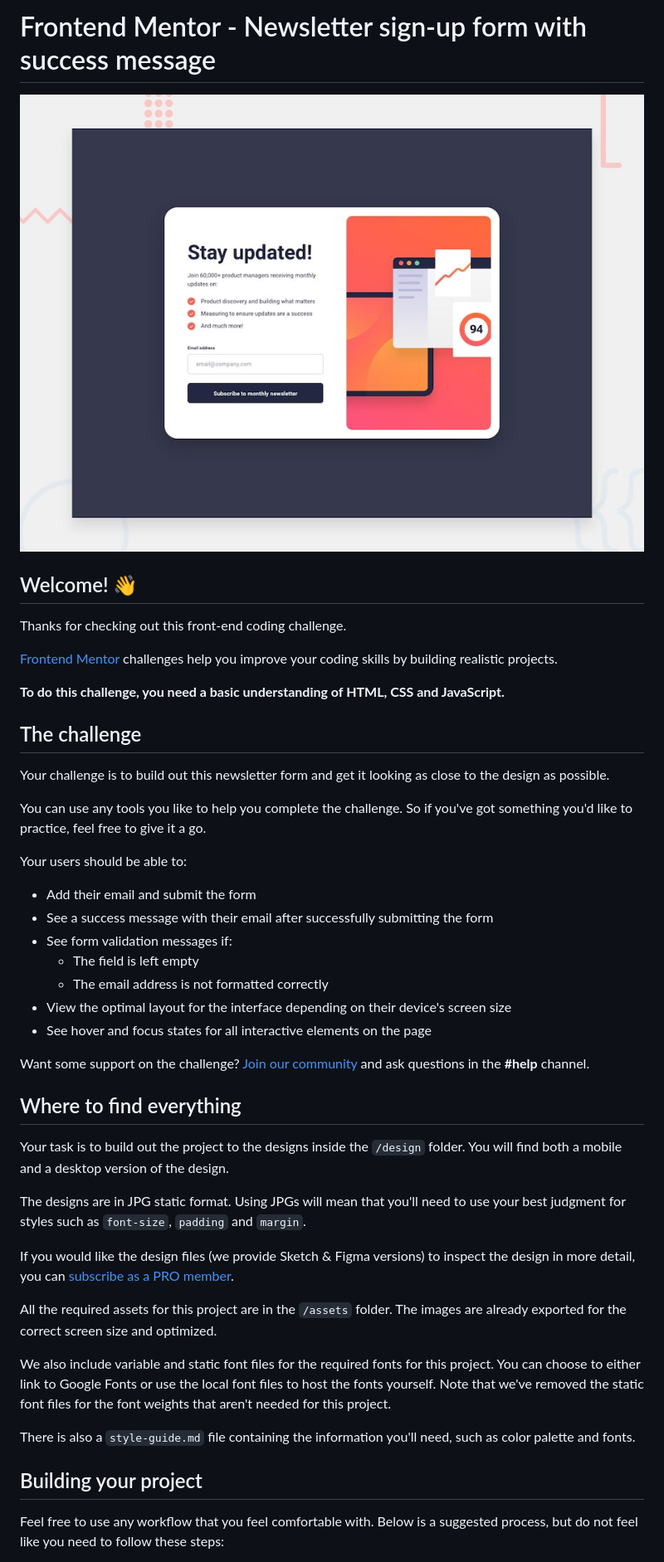
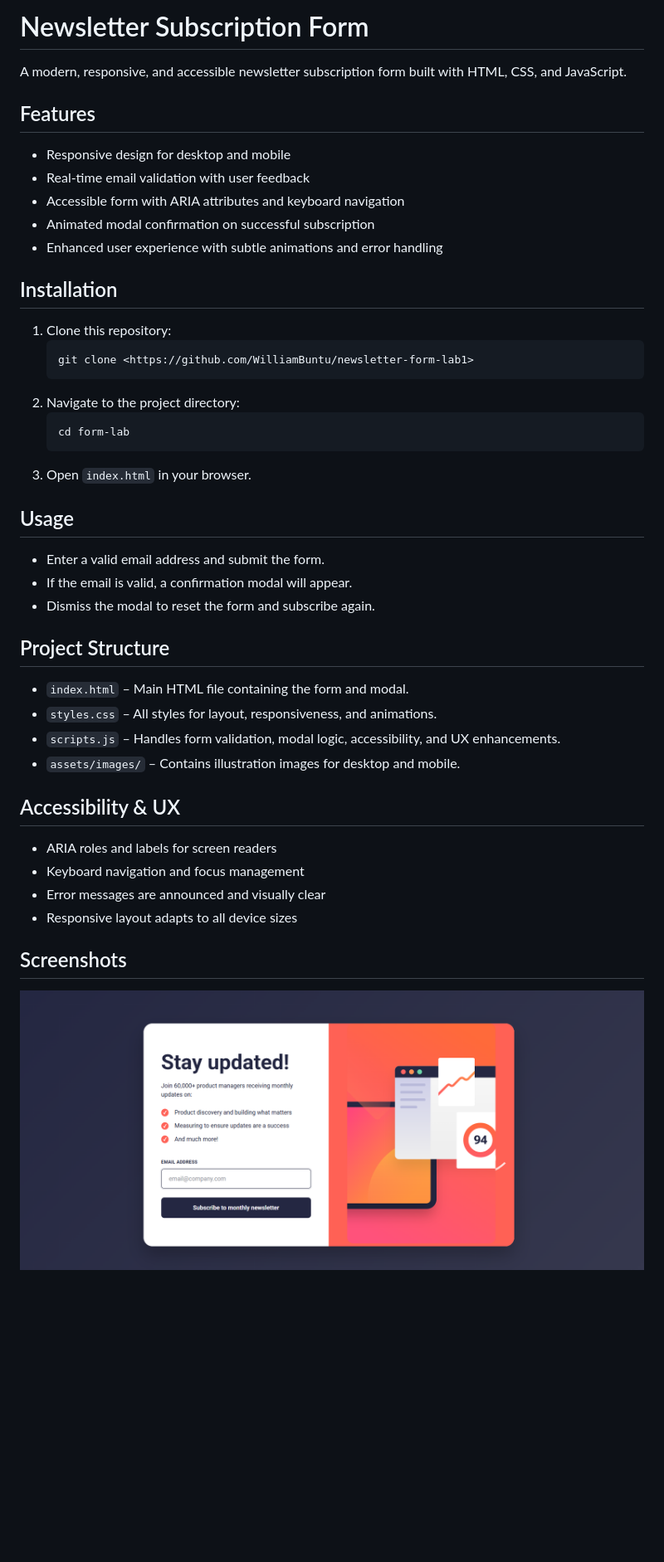
Before and after one commit to WilliamBuntu/newsletter-form-lab1, a Markdown page: README.md, the part around the change printed below. Shown: that part at 83% size. Drawn GitHub-style; pictures changed too: img.png (added); blank space fills up the shorter version.

````diff
--- a/README.md
+++ b/README.md
@@ -1,48 +1,48 @@
-# Frontend Mentor - Newsletter sign-up form with success message
+# Newsletter Subscription Form
 
-![Design preview for the Newsletter sign-up form with success message coding challenge](./design/desktop-preview.jpg)
+A modern, responsive, and accessible newsletter subscription form built with HTML, CSS, and JavaScript.
 
-## Welcome! 👋
+## Features
 
-Thanks for checking out this front-end coding challenge.
+- Responsive design for desktop and mobile
+- Real-time email validation with user feedback
+- Accessible form with ARIA attributes and keyboard navigation
+- Animated modal confirmation on successful subscription
+- Enhanced user experience with subtle animations and error handling
 
-[Frontend Mentor](https://www.frontendmentor.io) challenges help you improve your coding skills by building realistic projects.
+## Installation
 
-**To do this challenge, you need a basic understanding of HTML, CSS and JavaScript.**
+1. Clone this repository:
+   ```bash
+   git clone <https://github.com/WilliamBuntu/newsletter-form-lab1>
+   ```
+2. Navigate to the project directory:
+   ```bash
+   cd form-lab
+   ```
+3. Open `index.html` in your browser.
 
-## The challenge
+## Usage
 
-Your challenge is to build out this newsletter form and get it looking as close to the design as possible.
+- Enter a valid email address and submit the form.
+- If the email is valid, a confirmation modal will appear.
+- Dismiss the modal to reset the form and subscribe again.
 
-You can use any tools you like to help you complete the challenge. So if you've got something you'd like to practice, feel free to give it a go.
+## Project Structure
 
-Your users should be able to:
+- `index.html` – Main HTML file containing the form and modal.
+- `styles.css` – All styles for layout, responsiveness, and animations.
+- `scripts.js` – Handles form validation, modal logic, accessibility, and UX enhancements.
+- `assets/images/` – Contains illustration images for desktop and mobile.
 
-- Add their email and submit the form
-- See a success message with their email after successfully submitting the form
-- See form validation messages if:
-  - The field is left empty
-  - The email address is not formatted correctly
-- View the optimal layout for the interface depending on their device's screen size
-- See hover and focus states for all interactive elements on the page
+## Accessibility & UX
 
-Want some support on the challenge? [Join our community](https://www.frontendmentor.io/community) and ask questions in the **#help** channel.
+- ARIA roles and labels for screen readers
+- Keyboard navigation and focus management
+- Error messages are announced and visually clear
+- Responsive layout adapts to all device sizes
 
-## Where to find everything
+## Screenshots
 
-Your task is to build out the project to the designs inside the `/design` folder. You will find both a mobile and a desktop version of the design.
+![img.png](img.png)
 
-The designs are in JPG static format. Using JPGs will mean that you'll need to use your best judgment for styles such as `font-size`, `padding` and `margin`.
-
-If you would like the design files (we provide Sketch & Figma versions) to inspect the design in more detail, you can [subscribe as a PRO member](https://www.frontendmentor.io/pro).
-
-All the required assets for this project are in the `/assets` folder. The images are already exported for the correct screen size and optimized.
-
-We also include variable and static font files for the required fonts for this project. You can choose to either link to Google Fonts or use the local font files to host the fonts yourself. Note that we've removed the static font files for the font weights that aren't needed for this project.
-
-There is also a `style-guide.md` file containing the information you'll need, such as color palette and fonts.
-
-## Building your project
-
-Feel free to use any workflow that you feel comfortable with. Below is a suggested process, but do not feel like you need to follow these steps:
-
````
Also changed, not shown: other parts of README.md (+2 -51 lines).
